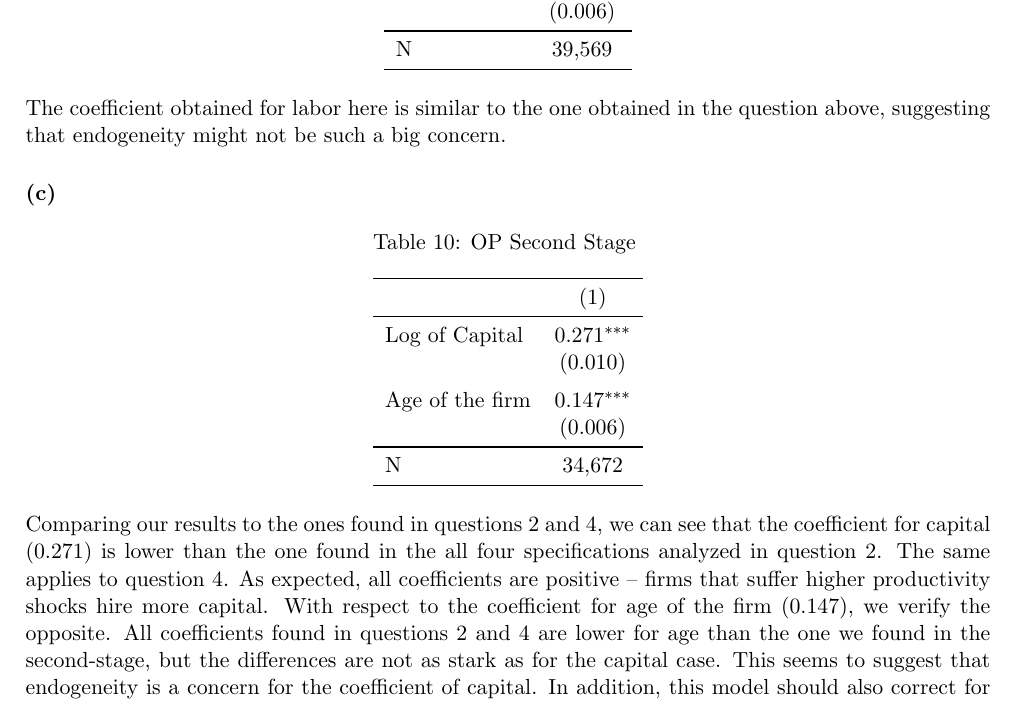
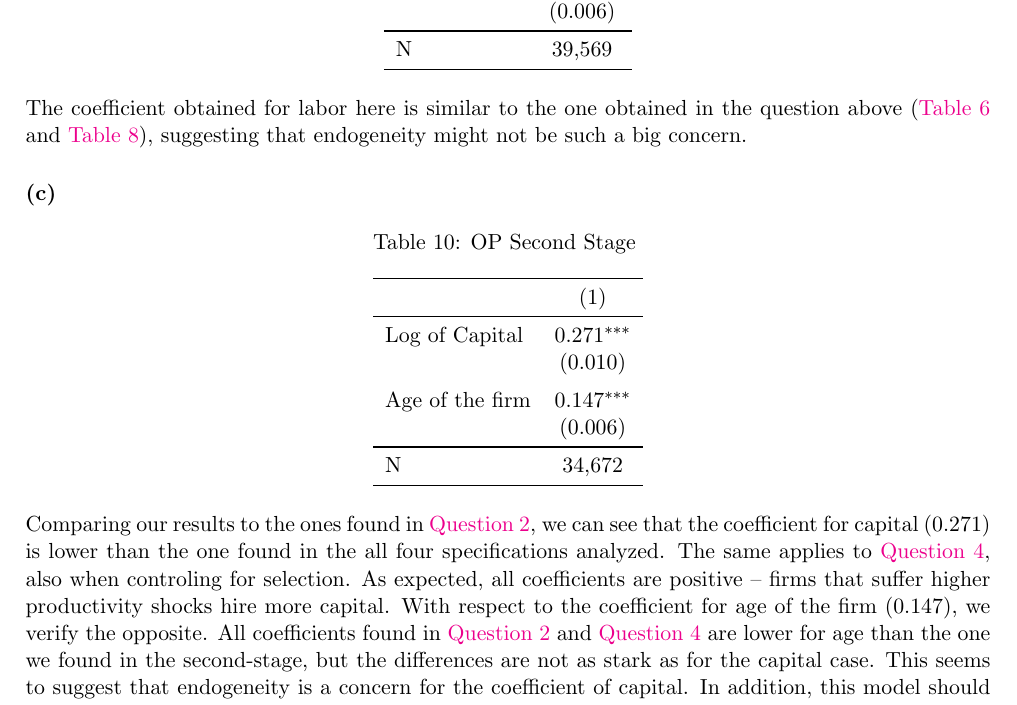
Before and after one commit to Danielasantosc/IO-PSets, a LaTeX document (out/PS1.tex): part of page 6 of 7, cut so that both start at the same text. Compiled offline with pdfLaTeX.

Commit message:
Updates q5

```diff
--- a/out/PS1.tex
+++ b/out/PS1.tex
@@ -153,13 +153,13 @@ The fact that the coefficient for capital in the pooled regression (\autoref{tab
 \subsubsection*{(a)}
 \input{./table_question5a.tex}
 \FloatBarrier
-The coefficient obtained for labor here is similar to the one obtained in the question above, suggesting that endogeneity might not be such a big concern.
+The coefficient obtained for labor here is similar to the one obtained in the question above (\autoref{tab:q4a} and \autoref{tab:q4b2}), suggesting that endogeneity might not be such a big concern.
 
 \subsubsection*{(c)}
 \input{./table_question5c.tex}
 \FloatBarrier
-Comparing our results to the ones found in questions 2 and 4, we can see that the coefficient for capital (0.271) is lower than the one found in the all four specifications analyzed in question 2. The same applies to question 4. As expected, all coefficients are positive -- firms that suffer higher productivity shocks hire more capital.
-With respect to the coefficient for age of the firm (0.147), we verify the opposite. All coefficients found in questions 2 and 4 are lower for age than the one we found in the second-stage, but the differences are not as stark as for the capital case.
+Comparing our results to the ones found in \nameref{q2}, we can see that the coefficient for capital (0.271) is lower than the one found in the all four specifications analyzed. The same applies to \nameref{q4}, also when controling for selection. As expected, all coefficients are positive -- firms that suffer higher productivity shocks hire more capital.
+With respect to the coefficient for age of the firm (0.147), we verify the opposite. All coefficients found in \nameref{q2} and \nameref{q4} are lower for age than the one we found in the second-stage, but the differences are not as stark as for the capital case.
 This seems to suggest that endogeneity is a concern for the coefficient of capital. In addition, this model should also correct for measurement error.
 \newpage
 \subsubsection*{(d)}
```
Also changed, not shown: out/PS1.tex (10 more changed lines).
